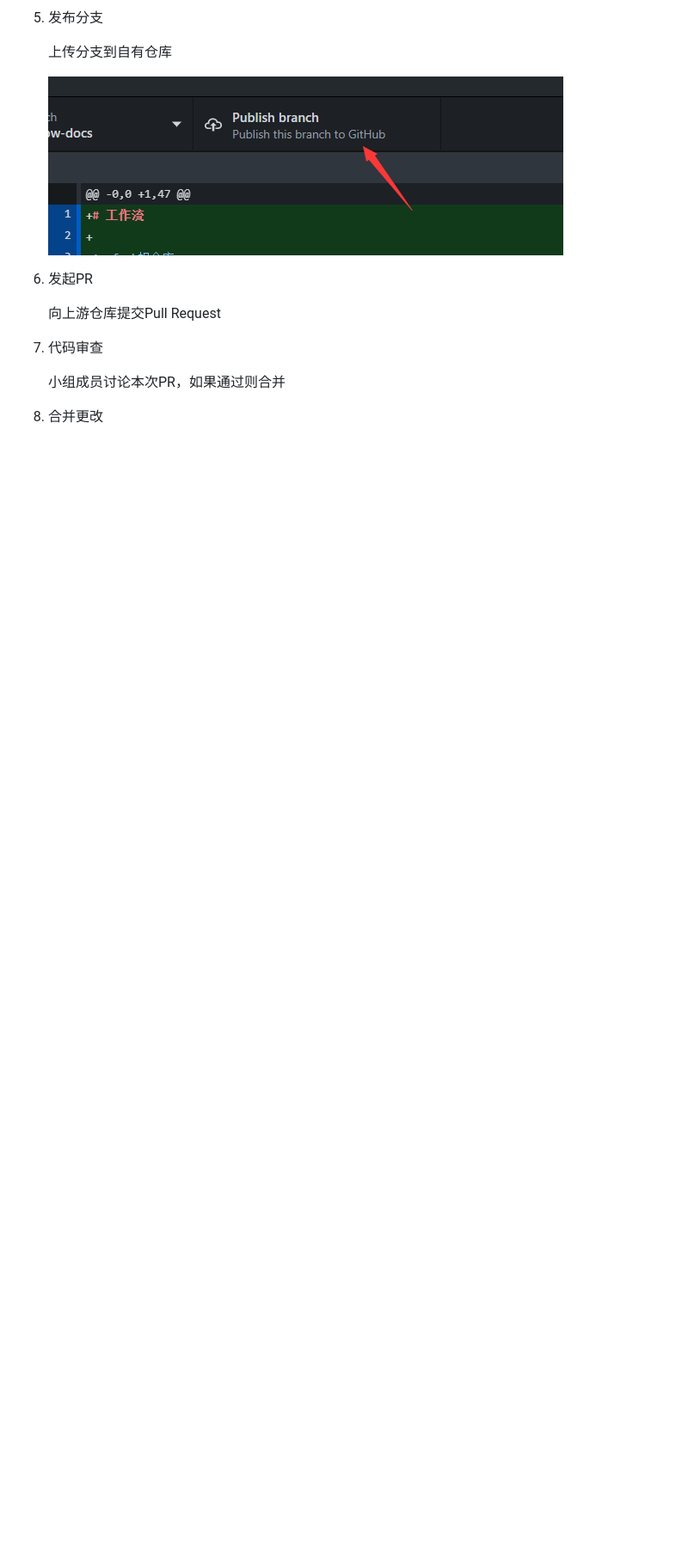
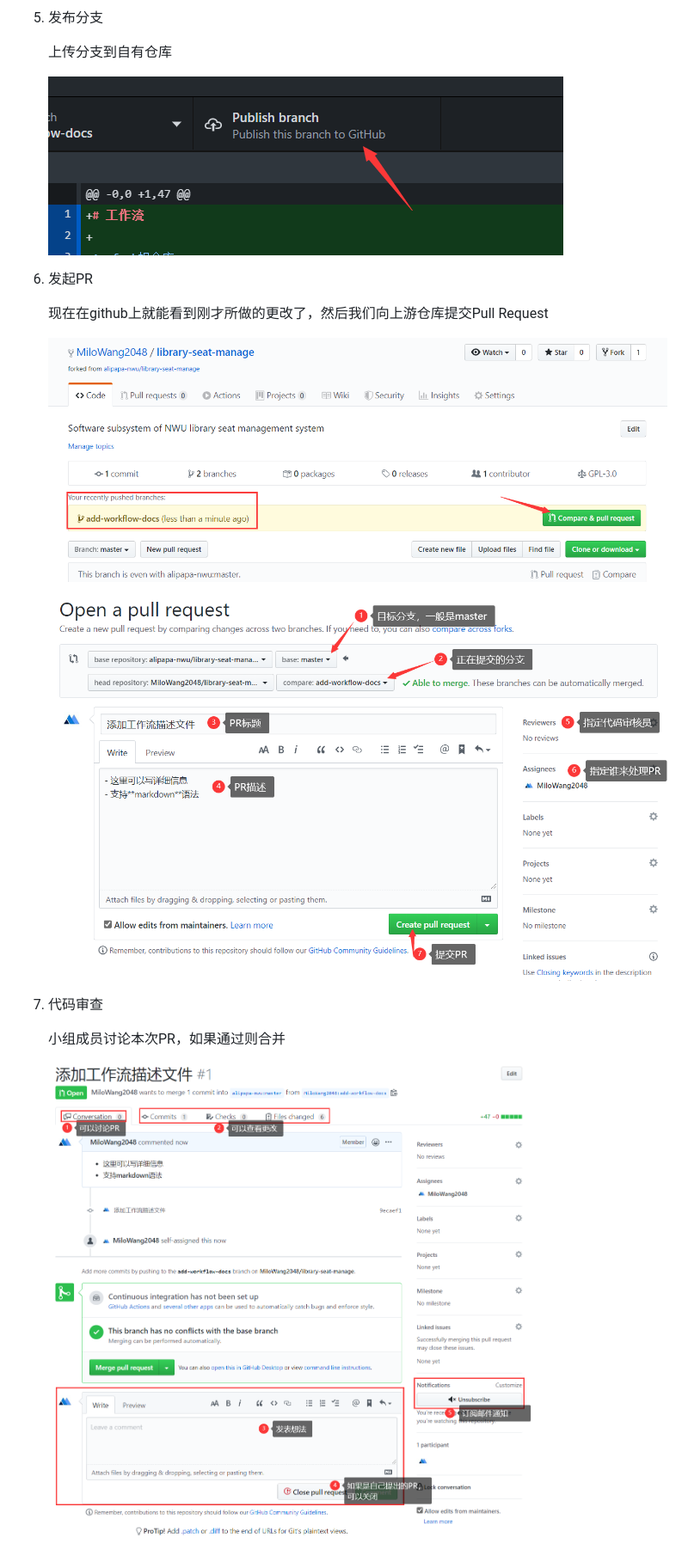
Before and after one commit to alipapa-nwu/library-seat-manage, a Markdown page: docs/工作流.md, the part around the change printed below. Shown: that part at 86% size. Rendered like a GitHub page; pictures changed too: docs/工作流.assets/image-20200401192113837.png (added), docs/工作流.assets/image-20200401192837708.png (added), docs/工作流.assets/image-20200401193252028.png (added); blank space fills up the shorter version.

```diff
--- a/docs/工作流.md
+++ b/docs/工作流.md
@@ -36,11 +36,15 @@
 
 6. 发起PR
 
-   向上游仓库提交Pull Request
+   现在在github上就能看到刚才所做的更改了，然后我们向上游仓库提交Pull Request
+
+   ![image-20200401192113837](%E5%B7%A5%E4%BD%9C%E6%B5%81.assets/image-20200401192113837.png)
+
+   ![image-20200401192837708](%E5%B7%A5%E4%BD%9C%E6%B5%81.assets/image-20200401192837708.png)
 
 7. 代码审查
 
    小组成员讨论本次PR，如果通过则合并
 
-8. 合并更改
+   ![image-20200401193252028](%E5%B7%A5%E4%BD%9C%E6%B5%81.assets/image-20200401193252028.png)
 
```
Also changed, not shown: other parts of docs/工作流.md (+13 -1 lines), docs/工作流.assets/image-20200401192512654.png (added), docs/工作流.assets/image-20200401193850462.png (added), docs/工作流.assets/image-20200401194010954.png (added).
